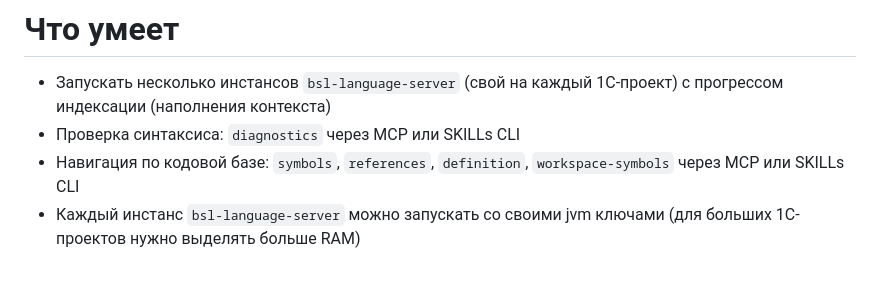
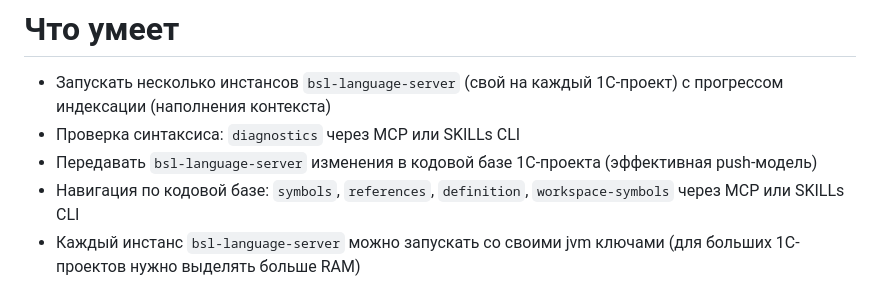
Before and after one commit to FSerg/1c-lsp-mcp-skill, a Markdown page: README.md, the part around the change. GitHub-like rendering.

Commit message:
Add description for effective push model in README

```diff
--- a/README.md
+++ b/README.md
@@ -13,6 +13,7 @@
 
 - Запускать несколько инстансов `bsl-language-server` (свой на каждый 1С-проект) c прогрессом индексации (наполнения контекста)
 - Проверка синтаксиса: `diagnostics` через MCP или SKILLs CLI
+- Передавать `bsl-language-server` изменения в кодовой базе 1С-проекта (эффективная push-модель)
 - Навигация по кодовой базе: `symbols`, `references`, `definition`, `workspace-symbols` через MCP или SKILLs CLI
 - Каждый инстанс `bsl-language-server` можно запускать со своими jvm ключами (для больших 1С-проектов нужно выделять больше RAM)
 - Каждый инстанс `bsl-language-server` можно запускать со своим [конфигурационным файлом](https://1c-syntax.github.io/bsl-language-server/features/ConfigurationFile/) (например, с разными исключениями для диагностик)
```
